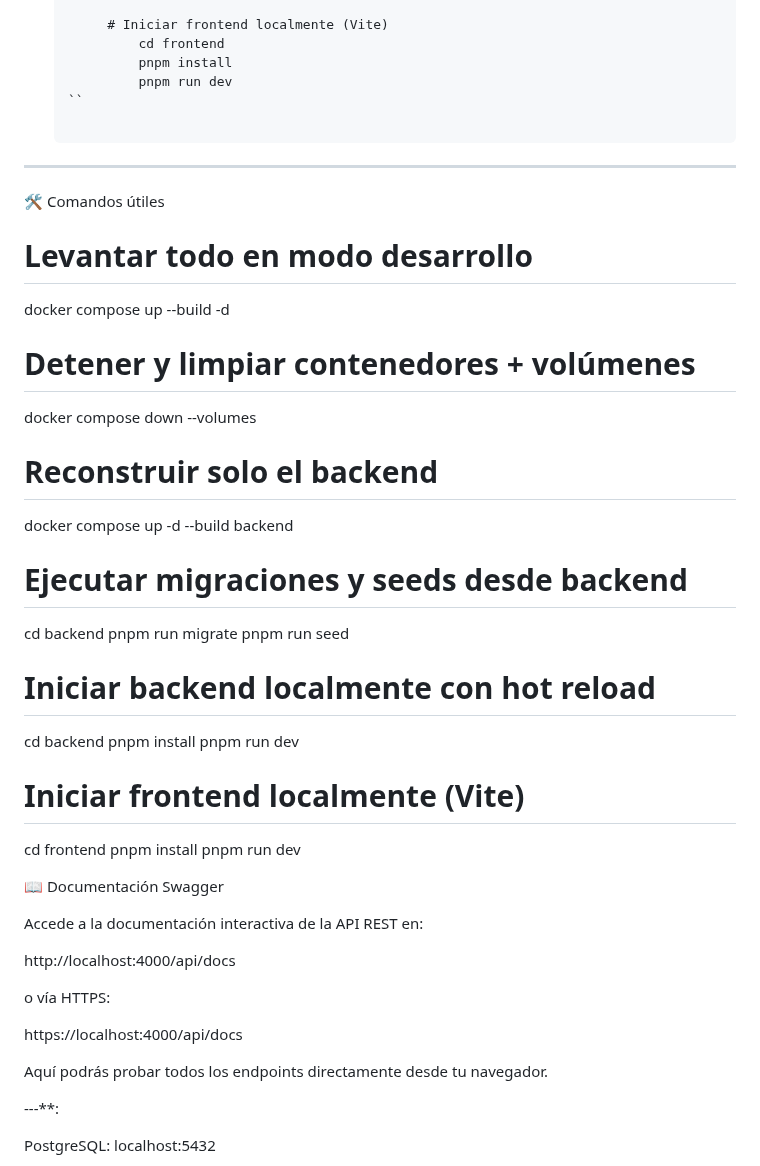
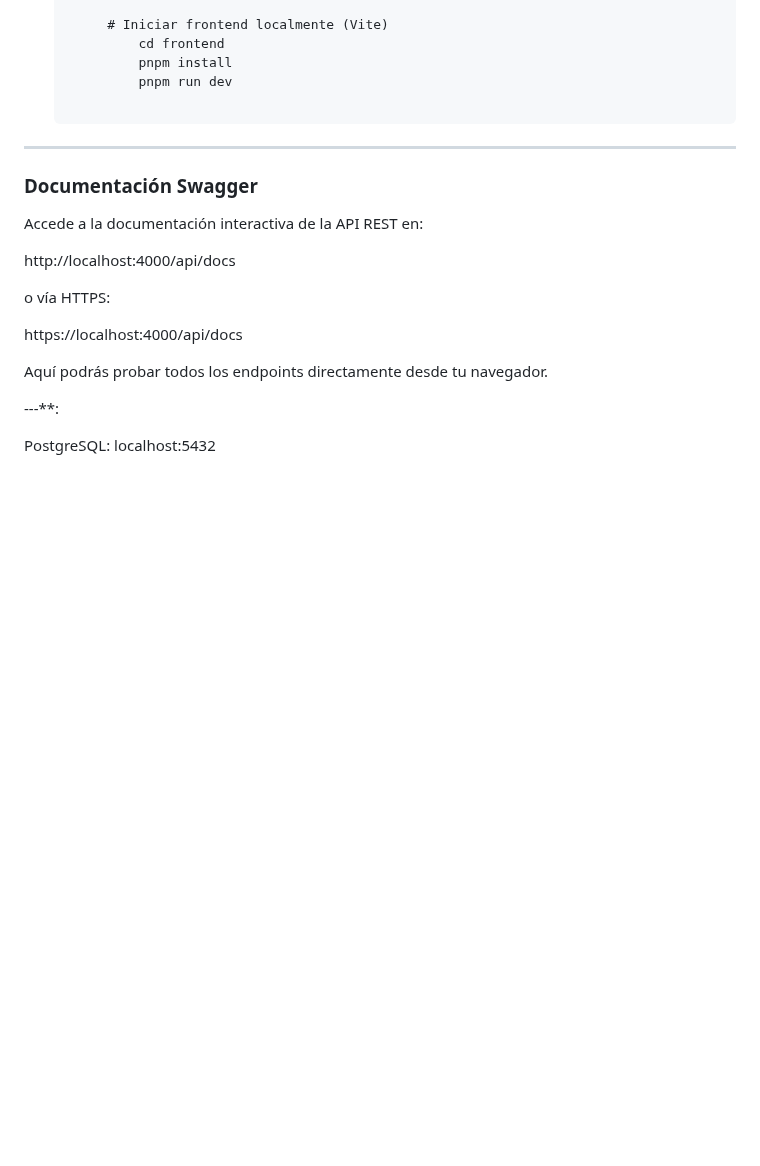
Before and after one commit to Angel-David7/2-DAW-Proyecto-, a Markdown page: README.md, the part around the change. Drawn GitHub-style; blank space fills up the shorter version.

```diff
--- a/README.md
+++ b/README.md
@@ -105,36 +105,10 @@ Este README describe el estado actual del proyecto **GreenWork** comparado con e
             cd frontend
             pnpm install
             pnpm run dev
-   ``
 
 ---
-🛠️ Comandos útiles
 
-# Levantar todo en modo desarrollo
-docker compose up --build -d
-
-# Detener y limpiar contenedores + volúmenes
-docker compose down --volumes
-
-# Reconstruir solo el backend
-docker compose up -d --build backend
-
-# Ejecutar migraciones y seeds desde backend
-cd backend
-pnpm run migrate
-pnpm run seed
-
-# Iniciar backend localmente con hot reload
-cd backend
-pnpm install
-pnpm run dev
-
-# Iniciar frontend localmente (Vite)
-cd frontend
-pnpm install
-pnpm run dev
-
-📖 Documentación Swagger
+### Documentación Swagger
 
 Accede a la documentación interactiva de la API REST en:
 
```
